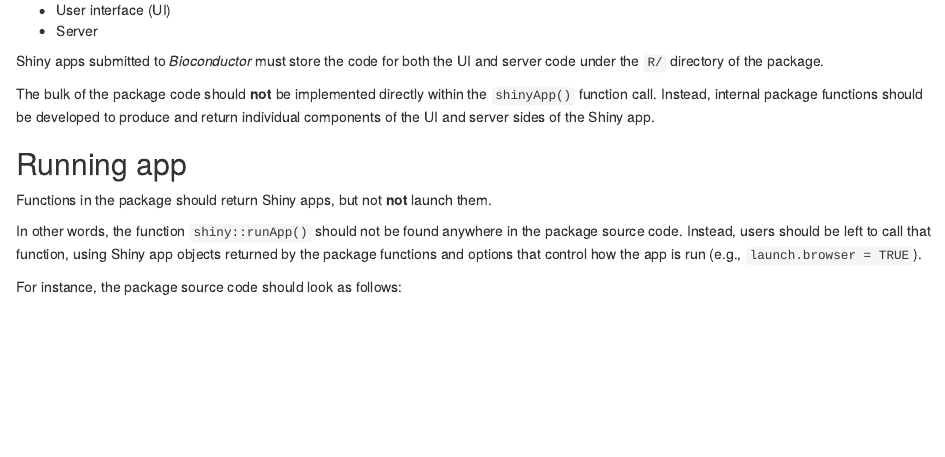
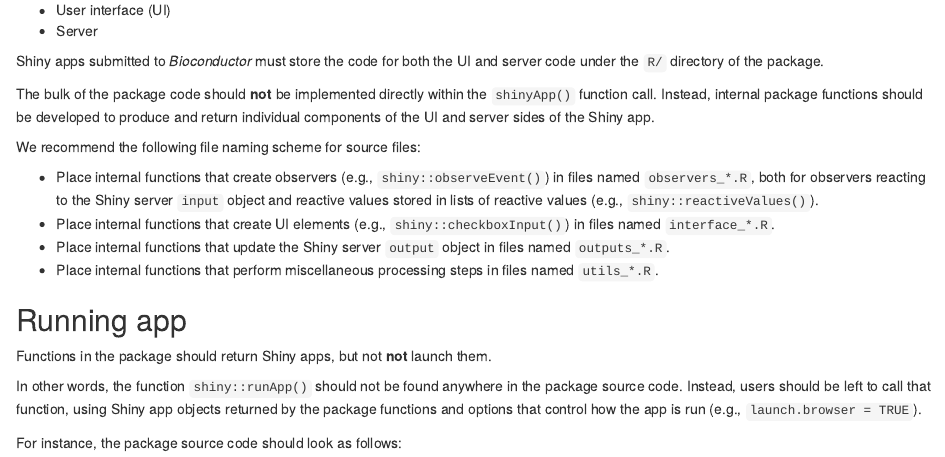
Before and after one commit to Bioconductor/pkgrevdocs, an R Markdown document (shiny-apps.Rmd): the page in a window 1100 px wide, from 180 px down. Rendered offline with R 4.5, knitr and Pandoc, with nearby package versions; drawn as R Markdown's standard HTML page in place of the format the file asks for.

Commit message:
suggest file naming scheme

```diff
--- a/shiny-apps.Rmd
+++ b/shiny-apps.Rmd
@@ -13,6 +13,14 @@ Shiny apps submitted to _Bioconductor_ must store the <i class="fab fa-r-project
 
 The bulk of the package code should **not** be implemented directly within the `shinyApp()` function call.
 Instead, internal package functions should be developed to produce and return individual components of the UI and server sides of the Shiny app.
+
+We recommend the following file naming scheme for source files:
+
+- Place internal functions that create observers (e.g., `shiny::observeEvent()`) in files named `observers_*.R`,
+  both for observers reacting to the Shiny server `input` object and reactive values stored in lists of reactive values (e.g., `shiny::reactiveValues()`).
+- Place internal functions that create UI elements (e.g., `shiny::checkboxInput()`) in files named `interface_*.R`.
+- Place internal functions that update the Shiny server `output` object in files named `outputs_*.R`.
+- Place internal functions that perform miscellaneous processing steps in files named `utils_*.R`.
 
 ## Running app
 
```
